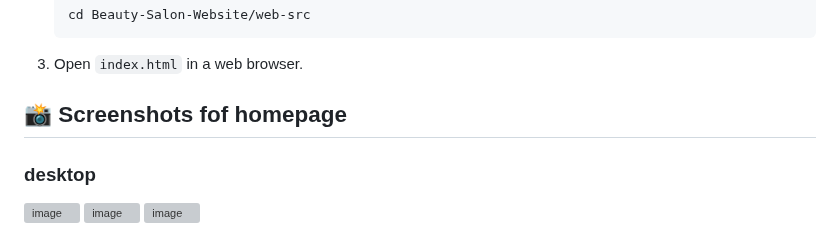
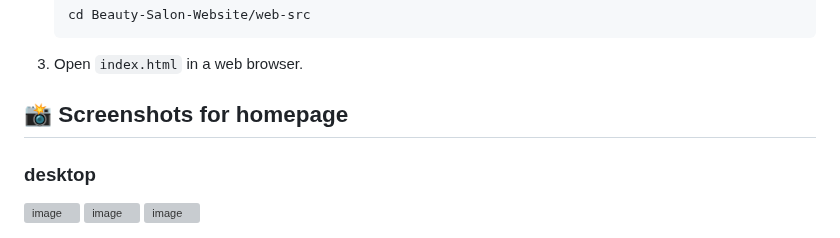
Before and after one commit to chloewongwy/Beauty-Salon-Website, a Markdown page: README.md, the part around the change. GitHub-like rendering; grey boxes are pictures that could not be loaded.

````diff
--- a/README.md
+++ b/README.md
@@ -54,7 +54,7 @@ web-src/
    ```
 3. Open `index.html` in a web browser.
 
-## 📸 Screenshots fof homepage
+## 📸 Screenshots for homepage
 <h3>desktop </h3>
 <img width="712" height="289" alt="image" src="https://github.com/user-attachments/assets/bc713bf7-135c-4dac-8b64-5d506d7fc29e" />
 <img width="709" height="210" alt="image" src="https://github.com/user-attachments/assets/ba12d52b-40b8-415a-88c1-7d8d122961ca" />
````
